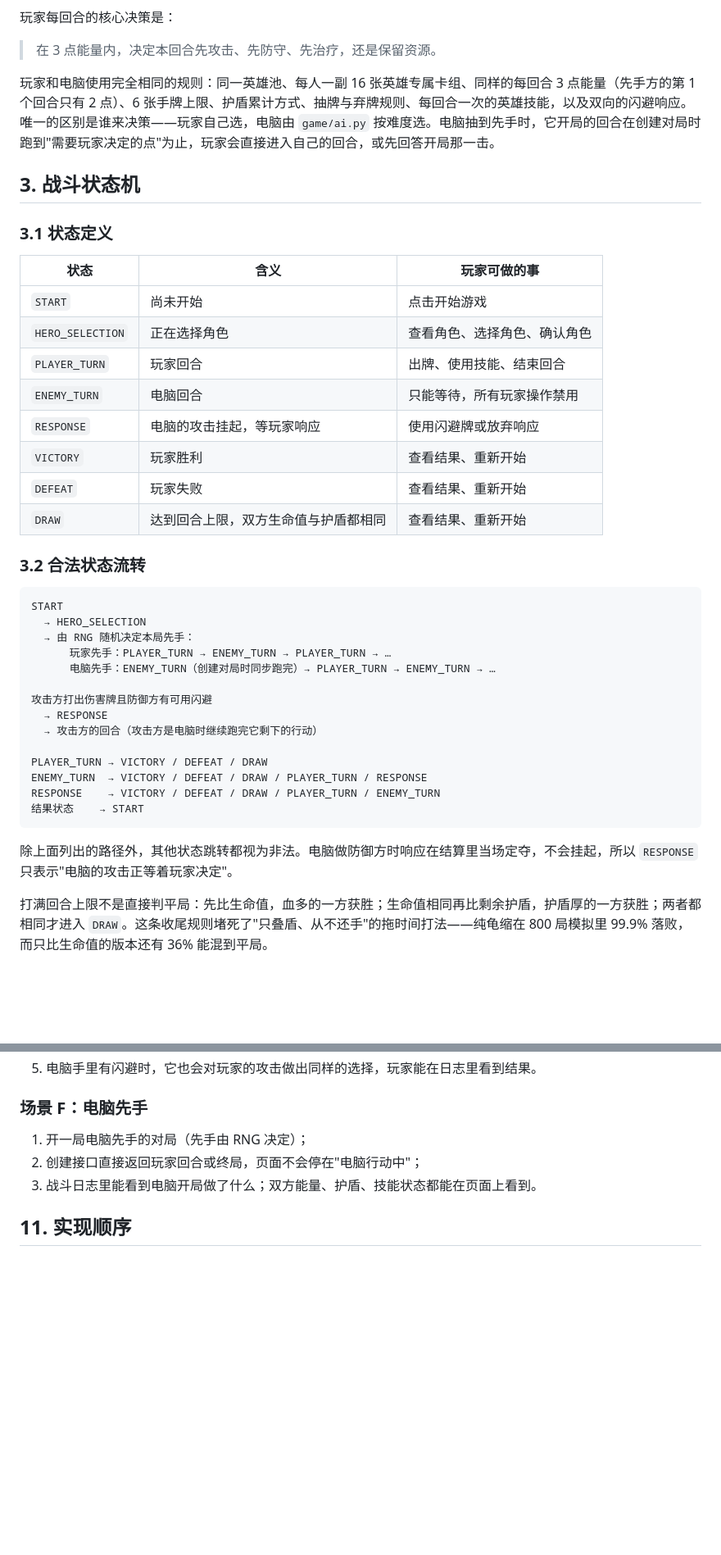
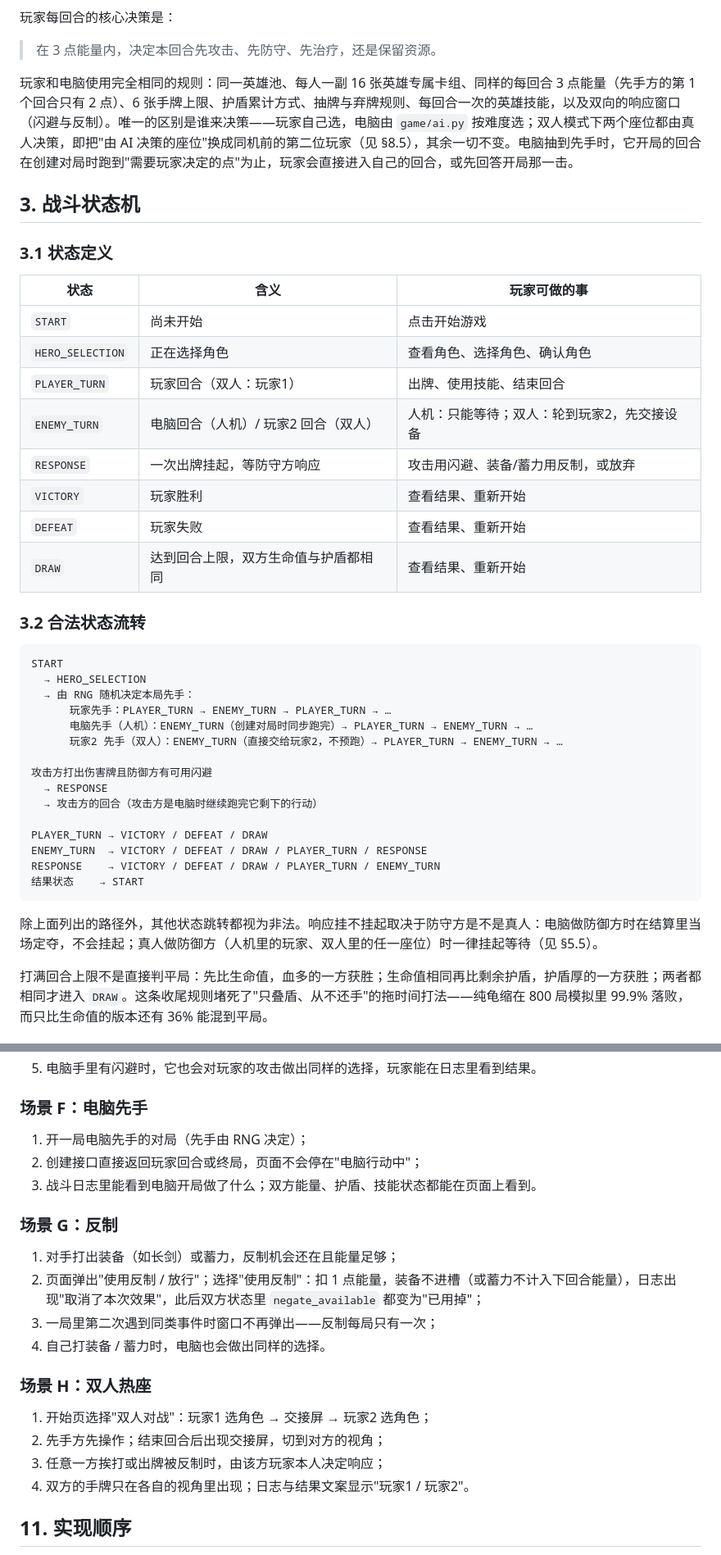
Before and after one commit to Aikun668/card-battle-mvp, a Markdown page: docs/interaction-design.md, 2 parts joined by grey strips. Shown at 82% size. Drawn GitHub-style; blank space fills up the shorter version.

````diff
--- a/docs/interaction-design.md
+++ b/docs/interaction-design.md
@@ -27,7 +27,7 @@
 
 > 在 3 点能量内，决定本回合先攻击、先防守、先治疗，还是保留资源。
 
-玩家和电脑使用完全相同的规则：同一英雄池、每人一副 16 张英雄专属卡组、同样的每回合 3 点能量（先手方的第 1 个回合只有 2 点）、6 张手牌上限、护盾累计方式、抽牌与弃牌规则、每回合一次的英雄技能，以及双向的闪避响应。唯一的区别是谁来决策——玩家自己选，电脑由 `game/ai.py` 按难度选。电脑抽到先手时，它开局的回合在创建对局时跑到"需要玩家决定的点"为止，玩家会直接进入自己的回合，或先回答开局那一击。
+玩家和电脑使用完全相同的规则：同一英雄池、每人一副 16 张英雄专属卡组、同样的每回合 3 点能量（先手方的第 1 个回合只有 2 点）、6 张手牌上限、护盾累计方式、抽牌与弃牌规则、每回合一次的英雄技能，以及双向的响应窗口（闪避与反制）。唯一的区别是谁来决策——玩家自己选，电脑由 `game/ai.py` 按难度选；双人模式下两个座位都由真人决策，即把"由 AI 决策的座位"换成同机前的第二位玩家（见 §8.5），其余一切不变。电脑抽到先手时，它开局的回合在创建对局时跑到"需要玩家决定的点"为止，玩家会直接进入自己的回合，或先回答开局那一击。
 
 ## 3. 战斗状态机
 
@@ -37,9 +37,9 @@
 |---|---|---|
 | `START` | 尚未开始 | 点击开始游戏 |
 | `HERO_SELECTION` | 正在选择角色 | 查看角色、选择角色、确认角色 |
-| `PLAYER_TURN` | 玩家回合 | 出牌、使用技能、结束回合 |
-| `ENEMY_TURN` | 电脑回合 | 只能等待，所有玩家操作禁用 |
-| `RESPONSE` | 电脑的攻击挂起，等玩家响应 | 使用闪避牌或放弃响应 |
+| `PLAYER_TURN` | 玩家回合（双人：玩家1） | 出牌、使用技能、结束回合 |
+| `ENEMY_TURN` | 电脑回合（人机）/ 玩家2 回合（双人） | 人机：只能等待；双人：轮到玩家2，先交接设备 |
+| `RESPONSE` | 一次出牌挂起，等防守方响应 | 攻击用闪避、装备/蓄力用反制，或放弃 |
 | `VICTORY` | 玩家胜利 | 查看结果、重新开始 |
 | `DEFEAT` | 玩家失败 | 查看结果、重新开始 |
 | `DRAW` | 达到回合上限，双方生命值与护盾都相同 | 查看结果、重新开始 |
@@ -51,7 +51,8 @@ START
   → HERO_SELECTION
   → 由 RNG 随机决定本局先手：
       玩家先手：PLAYER_TURN → ENEMY_TURN → PLAYER_TURN → …
-      电脑先手：ENEMY_TURN（创建对局时同步跑完）→ PLAYER_TURN → ENEMY_TURN → …
+      电脑先手（人机）：ENEMY_TURN（创建对局时同步跑完）→ PLAYER_TURN → ENEMY_TURN → …
+      玩家2 先手（双人）：ENEMY_TURN（直接交给玩家2，不预跑）→ PLAYER_TURN → ENEMY_TURN → …
 
 攻击方打出伤害牌且防御方有可用闪避
   → RESPONSE
@@ -63,7 +64,7 @@ RESPONSE    → VICTORY / DEFEAT / DRAW / PLAYER_TURN / ENEMY_TURN
 结果状态    → START
 ```
 
-除上面列出的路径外，其他状态跳转都视为非法。电脑做防御方时响应在结算里当场定夺，不会挂起，所以 `RESPONSE` 只表示"电脑的攻击正等着玩家决定"。
+除上面列出的路径外，其他状态跳转都视为非法。响应挂不挂起取决于防守方是不是真人：电脑做防御方时在结算里当场定夺，不会挂起；真人做防御方（人机里的玩家、双人里的任一座位）时一律挂起等待（见 §5.5）。
 
 打满回合上限不是直接判平局：先比生命值，血多的一方获胜；生命值相同再比剩余护盾，护盾厚的一方获胜；两者都相同才进入 `DRAW`。这条收尾规则堵死了"只叠盾、从不还手"的拖时间打法——纯龟缩在 800 局模拟里 99.9% 落败，而只比生命值的版本还有 36% 能混到平局。
 
@@ -408,6 +444,20 @@ RESPONSE    → VICTORY / DEFEAT / DRAW / PLAYER_TURN / ENEMY_TURN
 2. 创建接口直接返回玩家回合或终局，页面不会停在"电脑行动中"；
 3. 战斗日志里能看到电脑开局做了什么；双方能量、护盾、技能状态都能在页面上看到。
 
+### 场景 G：反制
+
+1. 对手打出装备（如长剑）或蓄力，反制机会还在且能量足够；
+2. 页面弹出"使用反制 / 放行"；选择"使用反制"：扣 1 点能量，装备不进槽（或蓄力不计入下回合能量），日志出现"取消了本次效果"，此后双方状态里 `negate_available` 都变为"已用掉"；
+3. 一局里第二次遇到同类事件时窗口不再弹出——反制每局只有一次；
+4. 自己打装备 / 蓄力时，电脑也会做出同样的选择。
+
+### 场景 H：双人热座
+
+1. 开始页选择"双人对战"：玩家1 选角色 → 交接屏 → 玩家2 选角色；
+2. 先手方先操作；结束回合后出现交接屏，切到对方的视角；
+3. 任意一方挨打或出牌被反制时，由该方玩家本人决定响应；
+4. 双方的手牌只在各自的视角里出现；日志与结果文案显示"玩家1 / 玩家2"。
+
 ## 11. 实现顺序
 
 1. 先实现 `BattleState` 和状态流转；
````
Also changed, not shown: other parts of docs/interaction-design.md (+57 -22 lines).
